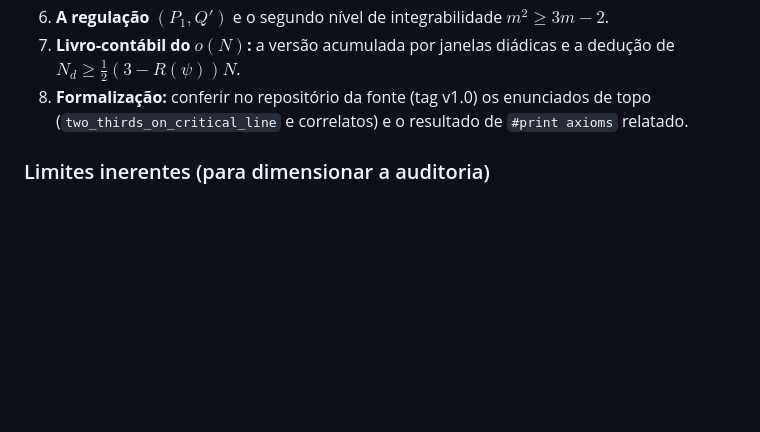
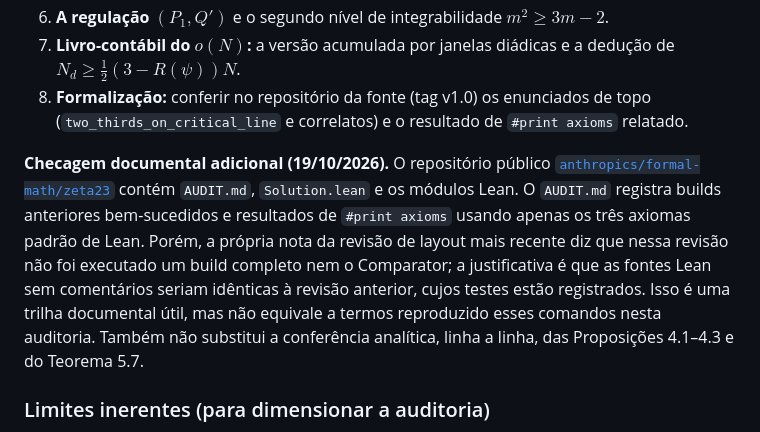
Before and after one commit to jbarumby/scicalc, a Markdown page: numeria_riemann/lema-rank-traco-demonstracao-e-auditoria.md, the part around the change. Drawn GitHub-style; blank space fills up the shorter version.

Commit message:
Clarify independent verification status of Lean formalization

```diff
--- a/numeria_riemann/lema-rank-traco-demonstracao-e-auditoria.md
+++ b/numeria_riemann/lema-rank-traco-demonstracao-e-auditoria.md
@@ -175,6 +175,8 @@ Taxa final (Remark 6.1 da fonte): $N_0^s \geq \bigl(2 - R(\psi) - c_\psi \frac{\
 7. **Livro-contábil do $o(N)$:** a versão acumulada por janelas diádicas e a dedução de $N_d \geq \tfrac12(3 - R(\psi))N$.
 8. **Formalização:** conferir no repositório da fonte (tag v1.0) os enunciados de topo (`two_thirds_on_critical_line` e correlatos) e o resultado de `#print axioms` relatado.
 
+**Checagem documental adicional (19/10/2026).** O repositório público [`anthropics/formal-math/zeta23`](https://github.com/anthropics/formal-math/tree/main/zeta23) contém `AUDIT.md`, `Solution.lean` e os módulos Lean. O `AUDIT.md` registra builds anteriores bem-sucedidos e resultados de `#print axioms` usando apenas os três axiomas padrão de Lean. Porém, a própria nota da revisão de layout mais recente diz que nessa revisão não foi executado um build completo nem o Comparator; a justificativa é que as fontes Lean sem comentários seriam idênticas à revisão anterior, cujos testes estão registrados. Isso é uma trilha documental útil, mas não equivale a termos reproduzido esses comandos nesta auditoria. Também não substitui a conferência analítica, linha a linha, das Proposições 4.1–4.3 e do Teorema 5.7.
+
 ### Limites inerentes (para dimensionar a auditoria)
 
 - A desigualdade (3.1) é **sharp** nas cargas declaradas: a configuração $\tfrac23 N$ zeros simples ortogonais na reta $+ \tfrac16 N$ duplos realiza $\operatorname{tr} = N$, $\|\cdot\|_{\mathrm{HS}}^2 = \tfrac43 N$, $s_1 = \tfrac23 N$. Nada na cadeia distingue "dois terços" de "todos" com informação de ordem 1.
```
